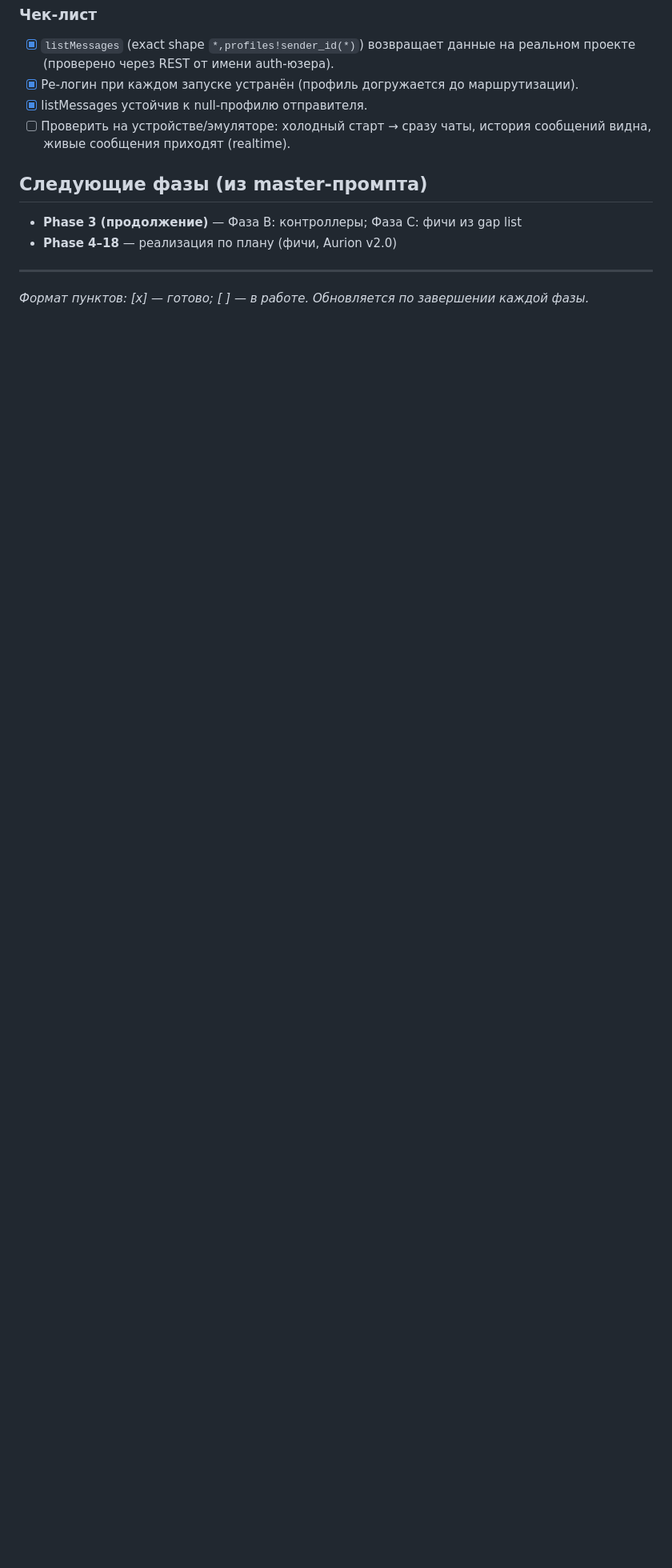
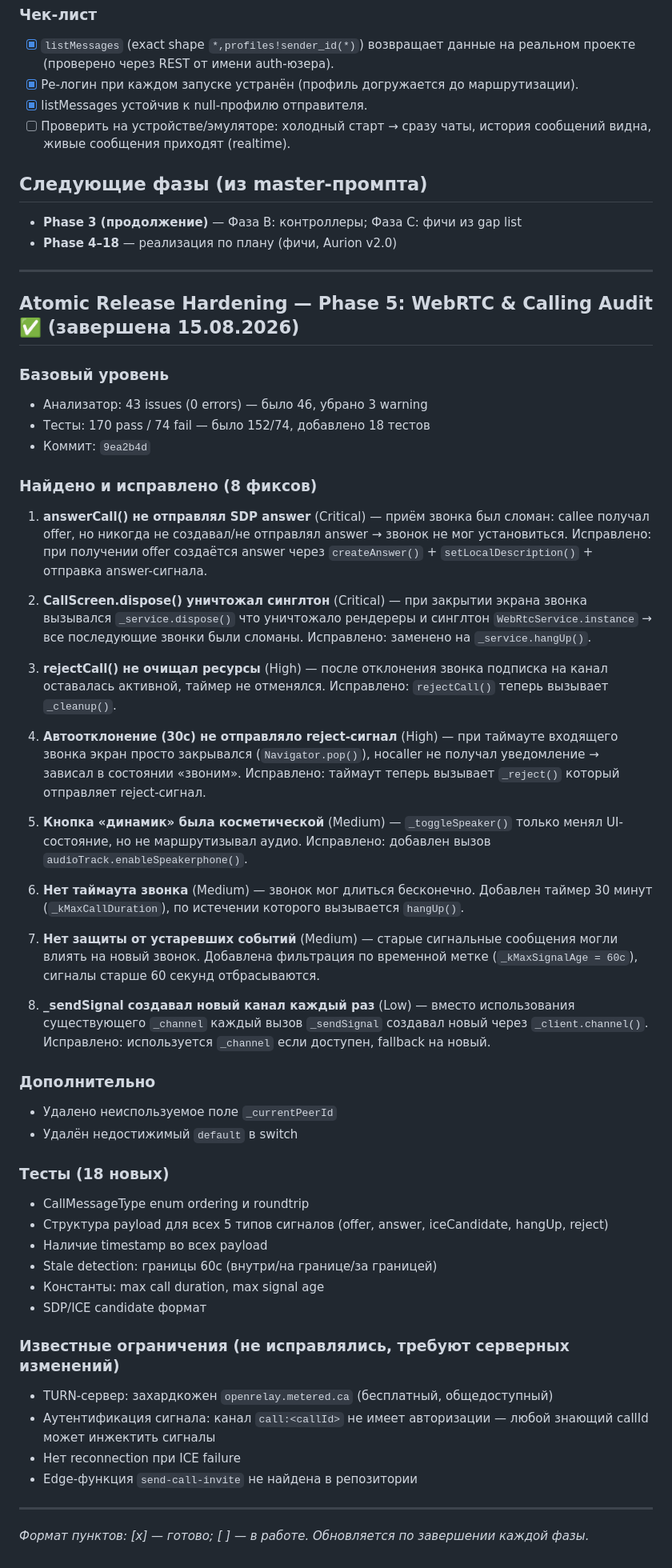
Before and after one commit to rogoznikovamilana20-pixel/vibe, a Markdown page: docs/vibe/PLAN.md, the part around the change. Shown at 80% size. Rendered like a GitHub page; blank space fills up the shorter version.

Commit message:
docs: update PLAN.md with Phase 5 WebRTC audit results

```diff
--- a/docs/vibe/PLAN.md
+++ b/docs/vibe/PLAN.md
@@ -832,4 +832,49 @@
 - **Phase 4–18** — реализация по плану (фичи, Aurion v2.0)
 
 ---
+
+## Atomic Release Hardening — Phase 5: WebRTC & Calling Audit ✅ (завершена 15.08.2026)
+
+### Базовый уровень
+- Анализатор: 43 issues (0 errors) — было 46, убрано 3 warning
+- Тесты: 170 pass / 74 fail — было 152/74, добавлено 18 тестов
+- Коммит: `9ea2b4d`
+
+### Найдено и исправлено (8 фиксов)
+
+1. **answerCall() не отправлял SDP answer** (Critical) — приём звонка был сломан: callee получал offer, но никогда не создавал/не отправлял answer → звонок не мог установиться. Исправлено: при получении offer создаётся answer через `createAnswer()` + `setLocalDescription()` + отправка answer-сигнала.
+
+2. **CallScreen.dispose() уничтожал синглтон** (Critical) — при закрытии экрана звонка вызывался `_service.dispose()` что уничтожало рендереры и синглтон `WebRtcService.instance` → все последующие звонки были сломаны. Исправлено: заменено на `_service.hangUp()`.
+
+3. **rejectCall() не очищал ресурсы** (High) — после отклонения звонка подписка на канал оставалась активной, таймер не отменялся. Исправлено: `rejectCall()` теперь вызывает `_cleanup()`.
+
+4. **Автоотклонение (30с) не отправляло reject-сигнал** (High) — при таймауте входящего звонка экран просто закрывался (`Navigator.pop()`), ноcaller не получал уведомление → зависал в состоянии «звоним». Исправлено: таймаут теперь вызывает `_reject()` который отправляет reject-сигнал.
+
+5. **Кнопка «динамик» была косметической** (Medium) — `_toggleSpeaker()` только менял UI-состояние, но не маршрутизывал аудио. Исправлено: добавлен вызов `audioTrack.enableSpeakerphone()`.
+
+6. **Нет таймаута звонка** (Medium) — звонок мог длиться бесконечно. Добавлен таймер 30 минут (`_kMaxCallDuration`), по истечении которого вызывается `hangUp()`.
+
+7. **Нет защиты от устаревших событий** (Medium) — старые сигнальные сообщения могли влиять на новый звонок. Добавлена фильтрация по временной метке (`_kMaxSignalAge = 60с`), сигналы старше 60 секунд отбрасываются.
+
+8. **_sendSignal создавал новый канал каждый раз** (Low) — вместо использования существующего `_channel` каждый вызов `_sendSignal` создавал новый через `_client.channel()`. Исправлено: используется `_channel` если доступен, fallback на новый.
+
+### Дополнительно
+- Удалено неиспользуемое поле `_currentPeerId`
+- Удалён недостижимый `default` в switch
+
+### Тесты (18 новых)
+- CallMessageType enum ordering и roundtrip
+- Структура payload для всех 5 типов сигналов (offer, answer, iceCandidate, hangUp, reject)
+- Наличие timestamp во всех payload
+- Stale detection: границы 60с (внутри/на границе/за границей)
+- Константы: max call duration, max signal age
+- SDP/ICE candidate формат
+
+### Известные ограничения (не исправлялись, требуют серверных изменений)
+- TURN-сервер: захардкожен `openrelay.metered.ca` (бесплатный, общедоступный)
+- Аутентификация сигнала: канал `call:<callId>` не имеет авторизации — любой знающий callId может инжектить сигналы
+- Нет reconnection при ICE failure
+- Edge-функция `send-call-invite` не найдена в репозитории
+
+---
 *Формат пунктов: [x] — готово; [ ] — в работе. Обновляется по завершении каждой фазы.*
```
